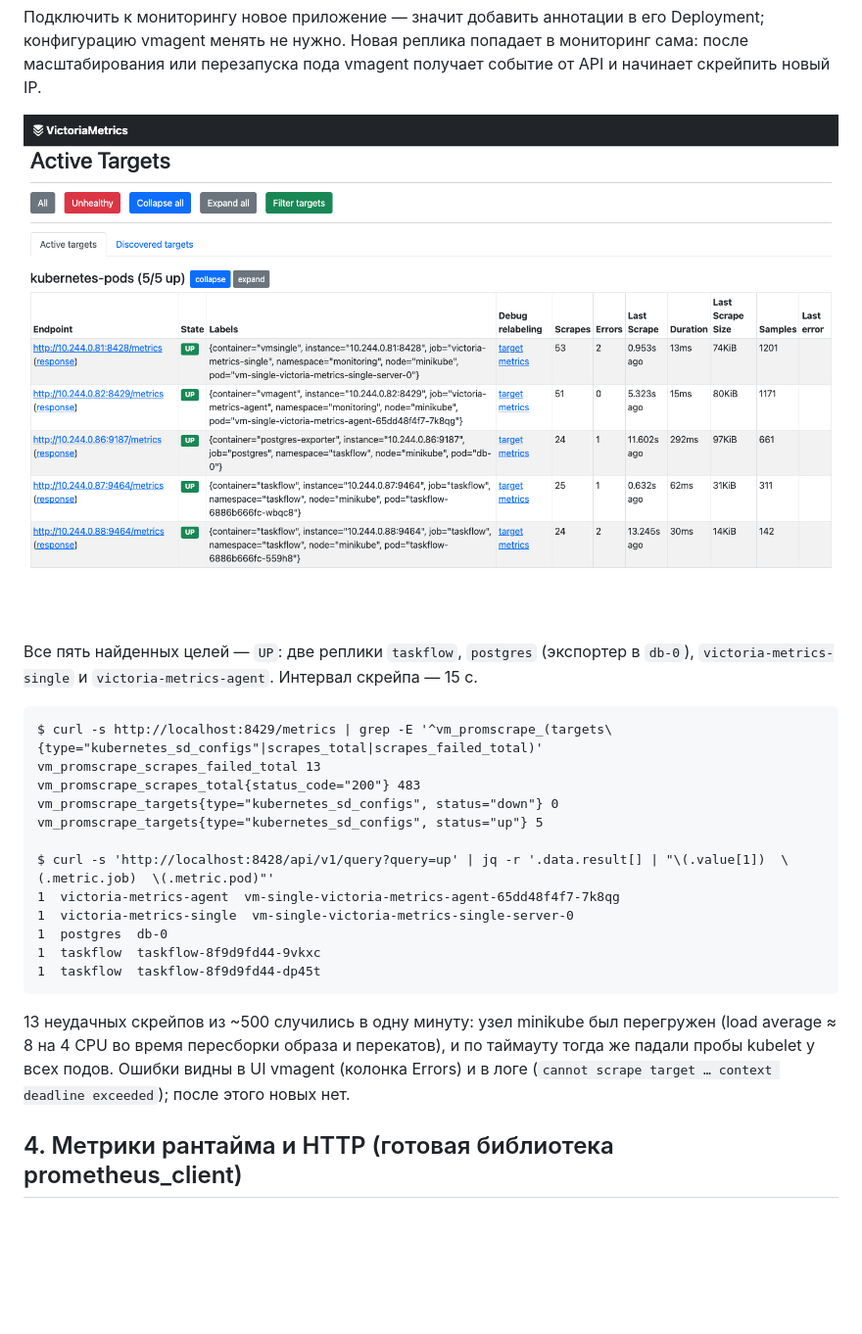
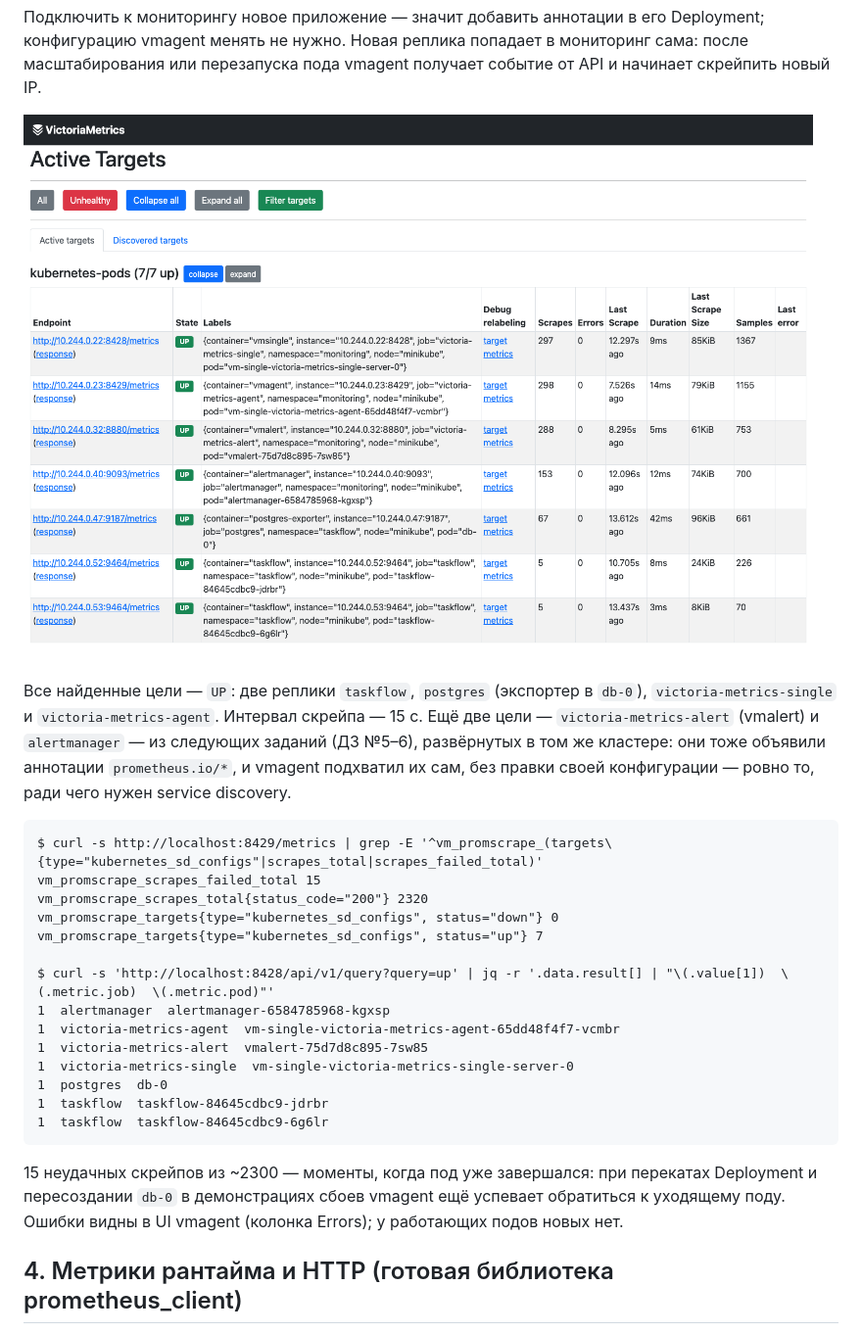
Before and after one commit to mariabrykulskaa/sre-homeworks, a Markdown page: taskflow-metrics/Отчёт.md, the part around one of its changes. Shown at 98% size. Drawn GitHub-style; pictures changed too: taskflow-metrics/screenshots/01-vmagent-targets.png; blank space fills up the shorter version.

````diff
--- a/taskflow-metrics/Отчёт.md
+++ b/taskflow-metrics/Отчёт.md
@@ -124,28 +124,32 @@ ClusterRole из чарта) и превращает аннотации в це
 
 ![Таргеты vmagent](screenshots/01-vmagent-targets.png)
 
-Все пять найденных целей — `UP`: две реплики `taskflow`, `postgres` (экспортер в `db-0`),
-`victoria-metrics-single` и `victoria-metrics-agent`. Интервал скрейпа — 15 с.
+Все найденные цели — `UP`: две реплики `taskflow`, `postgres` (экспортер в `db-0`),
+`victoria-metrics-single` и `victoria-metrics-agent`. Интервал скрейпа — 15 с. Ещё две цели —
+`victoria-metrics-alert` (vmalert) и `alertmanager` — из следующих заданий (ДЗ №5–6), развёрнутых
+в том же кластере: они тоже объявили аннотации `prometheus.io/*`, и vmagent подхватил их сам, без
+правки своей конфигурации — ровно то, ради чего нужен service discovery.
 
 ```
 $ curl -s http://localhost:8429/metrics | grep -E '^vm_promscrape_(targets\{type="kubernetes_sd_configs"|scrapes_total|scrapes_failed_total)'
-vm_promscrape_scrapes_failed_total 13
-vm_promscrape_scrapes_total{status_code="200"} 483
+vm_promscrape_scrapes_failed_total 15
+vm_promscrape_scrapes_total{status_code="200"} 2320
 vm_promscrape_targets{type="kubernetes_sd_configs", status="down"} 0
-vm_promscrape_targets{type="kubernetes_sd_configs", status="up"} 5
+vm_promscrape_targets{type="kubernetes_sd_configs", status="up"} 7
 
 $ curl -s 'http://localhost:8428/api/v1/query?query=up' | jq -r '.data.result[] | "\(.value[1])  \(.metric.job)  \(.metric.pod)"'
-1  victoria-metrics-agent  vm-single-victoria-metrics-agent-65dd48f4f7-7k8qg
+1  alertmanager  alertmanager-6584785968-kgxsp
+1  victoria-metrics-agent  vm-single-victoria-metrics-agent-65dd48f4f7-vcmbr
+1  victoria-metrics-alert  vmalert-75d7d8c895-7sw85
 1  victoria-metrics-single  vm-single-victoria-metrics-single-server-0
 1  postgres  db-0
-1  taskflow  taskflow-8f9d9fd44-9vkxc
-1  taskflow  taskflow-8f9d9fd44-dp45t
+1  taskflow  taskflow-84645cdbc9-jdrbr
+1  taskflow  taskflow-84645cdbc9-6g6lr
 ```
 
-13 неудачных скрейпов из ~500 случились в одну минуту: узел minikube был перегружен (load average ≈ 8
-на 4 CPU во время пересборки образа и перекатов), и по таймауту тогда же падали пробы kubelet у всех
-подов. Ошибки видны в UI vmagent (колонка Errors) и в логе (`cannot scrape target … context deadline
-exceeded`); после этого новых нет.
+15 неудачных скрейпов из ~2300 — моменты, когда под уже завершался: при перекатах Deployment и
+пересоздании `db-0` в демонстрациях сбоев vmagent ещё успевает обратиться к уходящему поду.
+Ошибки видны в UI vmagent (колонка Errors); у работающих подов новых нет.
 
 ## 4. Метрики рантайма и HTTP (готовая библиотека prometheus_client)
 
````
Also changed, not shown: other parts of taskflow-metrics/Отчёт.md (+43 -28 lines), taskflow-metrics/screenshots/02-business-transitions.png, taskflow-metrics/screenshots/03-http-rps-by-route.png, taskflow-metrics/screenshots/04-runtime-heap.png (deleted), taskflow-metrics/screenshots/04-runtime-memory.png (added), taskflow-metrics/screenshots/05-postgres-tps.png, 2 other files.
